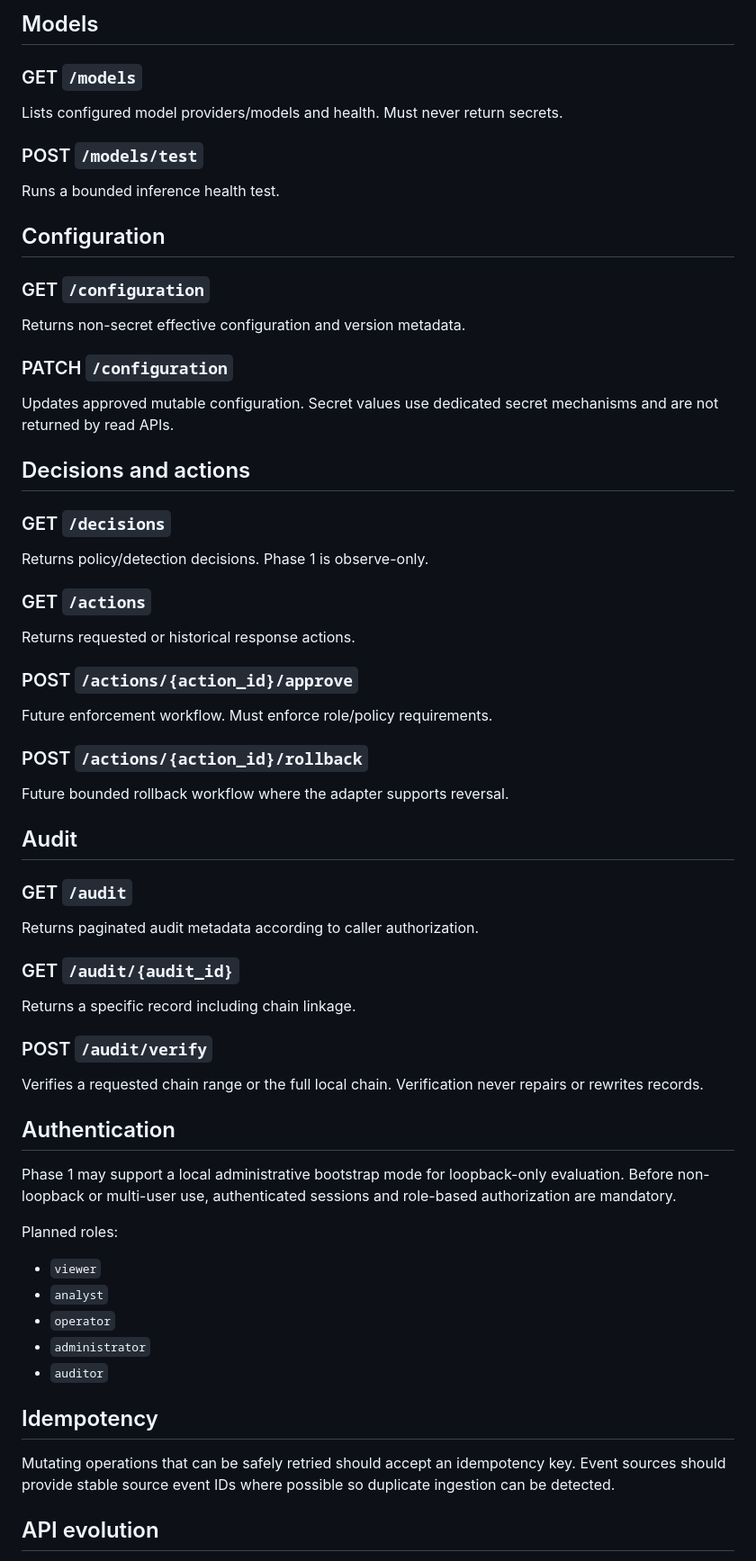
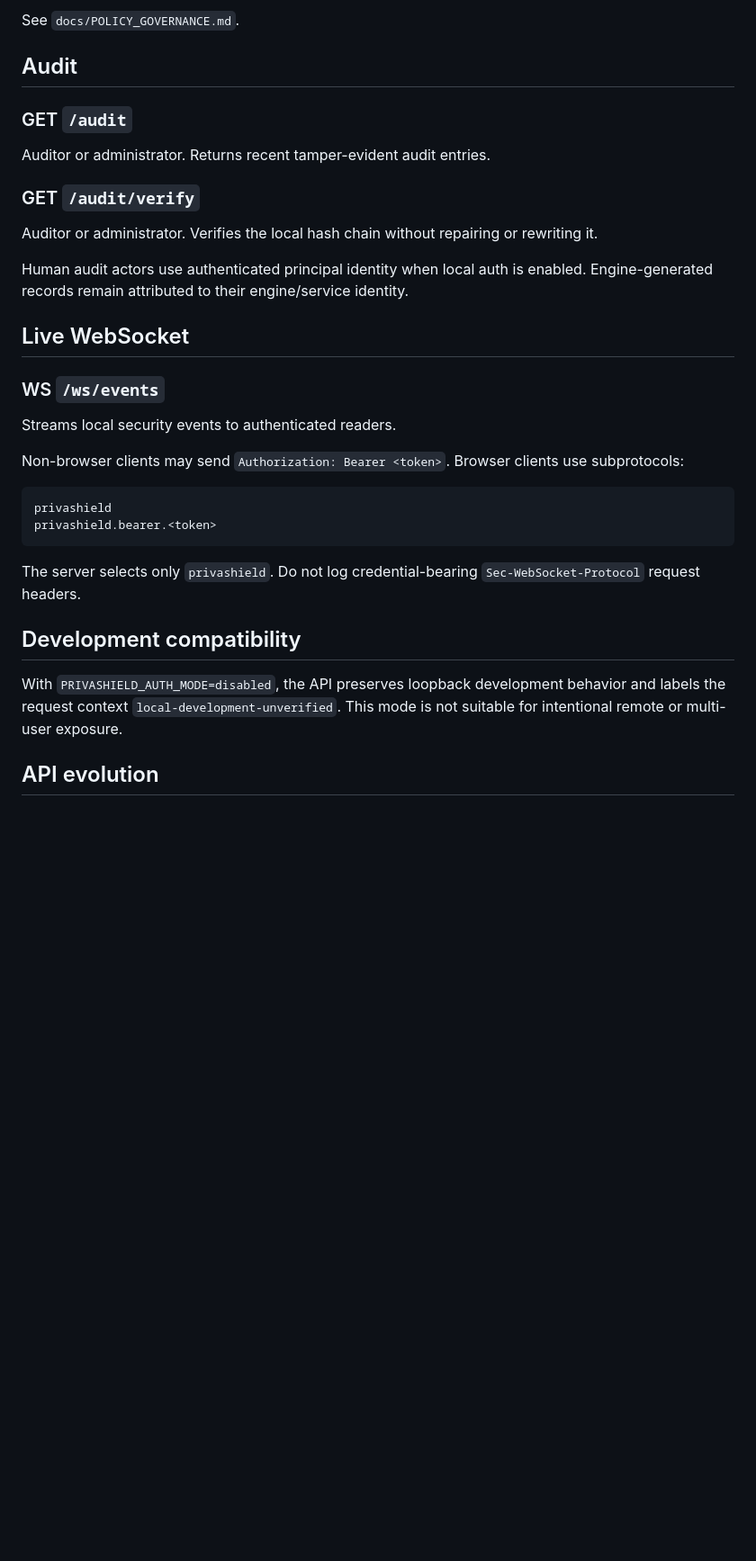
Before and after one commit to drewc611/Privashield, a Markdown page: docs/API.md, the part around one of its changes. Shown at 90% size. Rendered like a GitHub page; blank space fills up the shorter version.

````diff
--- a/docs/API.md
+++ b/docs/API.md
@@ -140,59 +178,32 @@ Runs a non-destructive connectivity/capability test.
-## Models
-
-### GET `/models`
-Lists configured model providers/models and health. Must never return secrets.
-
-### POST `/models/test`
-Runs a bounded inference health test.
-
-## Configuration
-
-### GET `/configuration`
-Returns non-secret effective configuration and version metadata.
-
-### PATCH `/configuration`
-Updates approved mutable configuration. Secret values use dedicated secret mechanisms and are not returned by read APIs.
-
-## Decisions and actions
-
-### GET `/decisions`
-Returns policy/detection decisions. Phase 1 is observe-only.
-
-### GET `/actions`
-Returns requested or historical response actions.
-
-### POST `/actions/{action_id}/approve`
-Future enforcement workflow. Must enforce role/policy requirements.
-
-### POST `/actions/{action_id}/rollback`
-Future bounded rollback workflow where the adapter supports reversal.
+See `docs/POLICY_GOVERNANCE.md`.
 
 ## Audit
 
 ### GET `/audit`
-Returns paginated audit metadata according to caller authorization.
+Auditor or administrator. Returns recent tamper-evident audit entries.
 
-### GET `/audit/{audit_id}`
-Returns a specific record including chain linkage.
+### GET `/audit/verify`
+Auditor or administrator. Verifies the local hash chain without repairing or rewriting it.
 
-### POST `/audit/verify`
-Verifies a requested chain range or the full local chain. Verification never repairs or rewrites records.
+Human audit actors use authenticated principal identity when local auth is enabled. Engine-generated records remain attributed to their engine/service identity.
 
-## Authentication
+## Live WebSocket
 
-Phase 1 may support a local administrative bootstrap mode for loopback-only evaluation. Before non-loopback or multi-user use, authenticated sessions and role-based authorization are mandatory.
+### WS `/ws/events`
+Streams local security events to authenticated readers.
 
-Planned roles:
+Non-browser clients may send `Authorization: Bearer <token>`. Browser clients use subprotocols:
 
-- `viewer`
-- `analyst`
-- `operator`
-- `administrator`
-- `auditor`
+```text
+privashield
+privashield.bearer.<token>
+```
 
-## Idempotency
+The server selects only `privashield`. Do not log credential-bearing `Sec-WebSocket-Protocol` request headers.
 
-Mutating operations that can be safely retried should accept an idempotency key. Event sources should provide stable source event IDs where possible so duplicate ingestion can be detected.
+## Development compatibility
+
+With `PRIVASHIELD_AUTH_MODE=disabled`, the API preserves loopback development behavior and labels the request context `local-development-unverified`. This mode is not suitable for intentional remote or multi-user exposure.
 
 ## API evolution
 
````
Also changed, not shown: other parts of docs/API.md (+114 -76 lines).
